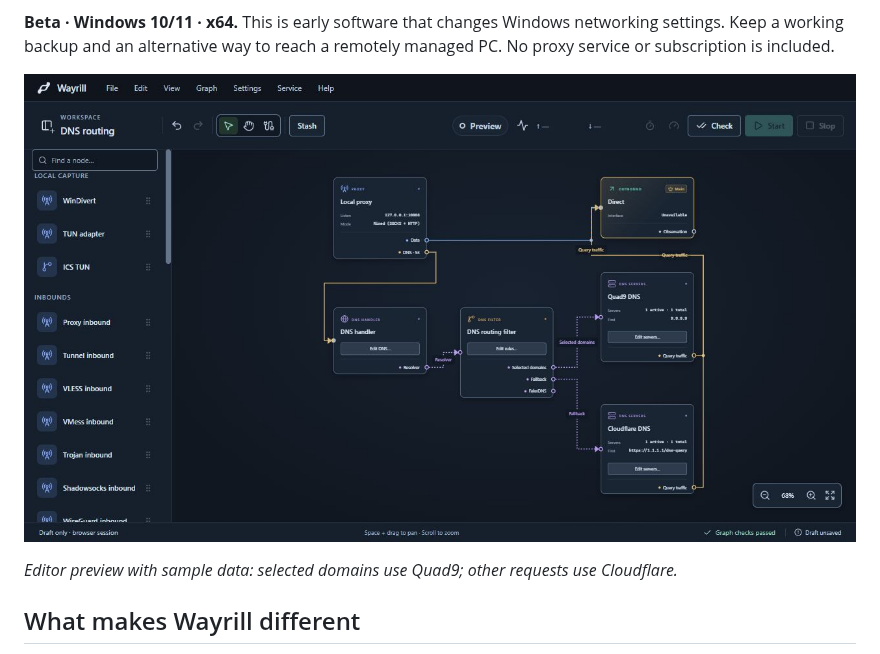
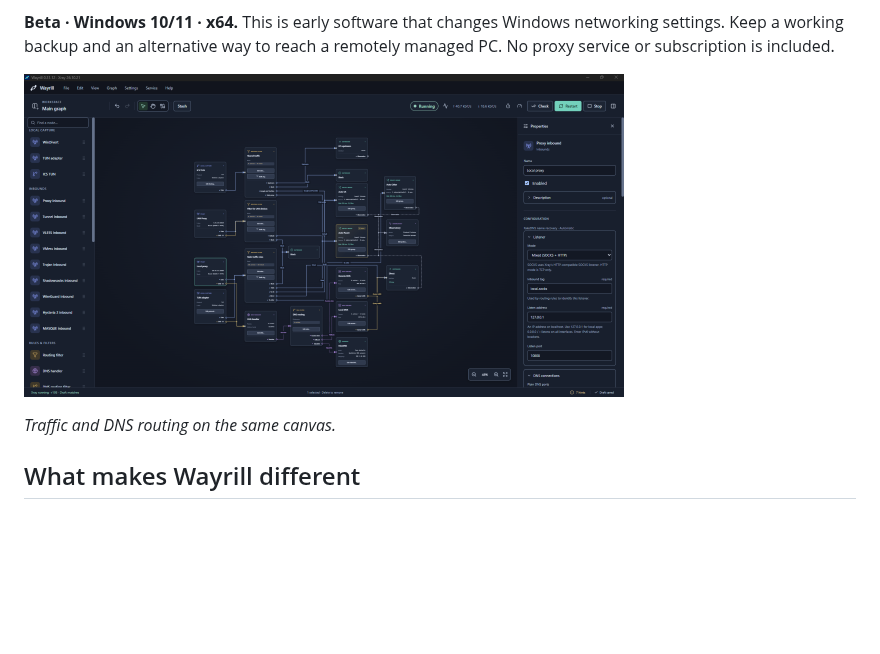
Before and after one commit to eliotcougar/Wayrill, a Markdown page: README.md, the part around the change. Rendered like a GitHub page; pictures changed too: docs/images/dns-routing.png (deleted), docs/images/wayrill.png (added); blank space fills up the shorter version.

Commit message:
Use the supplied application screenshot in the README

```diff
--- a/README.md
+++ b/README.md
@@ -15,9 +15,9 @@ connection with several exit paths.
 changes Windows networking settings. Keep a working backup and an alternative
 way to reach a remotely managed PC. No proxy service or subscription is included.
 
-![Wayrill DNS routing example](docs/images/dns-routing.png)
+![Wayrill graph editor](docs/images/wayrill.png)
 
-*Editor preview with sample data: selected domains use Quad9; other requests use Cloudflare.*
+*Traffic and DNS routing on the same canvas.*
 
 ## What makes Wayrill different
 
```
